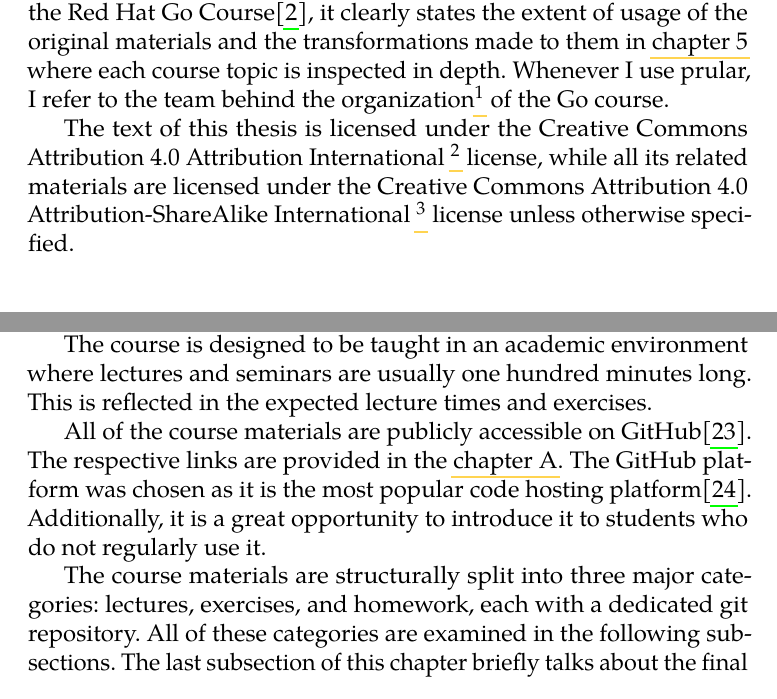
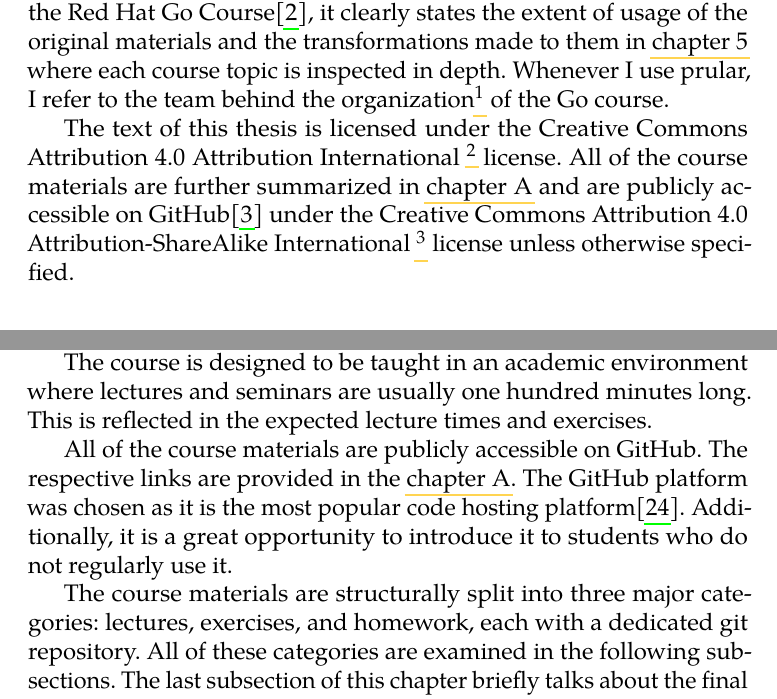
Before and after one commit to stanislav-zeman/course-go-thesis, a LaTeX thesis (thesis.tex): two parts of pages 10 and 24 of 72, joined at a grey line, cut so that both start at the same text. Compiled offline with pdfLaTeX.

Commit message:
Reference apendix materials in introduction

```diff
--- a/thesis.tex
+++ b/thesis.tex
@@ -79,7 +79,7 @@ Following this introduction, the thesis presents the Go programming language in
 
 Unless otherwise specified, all of the work discussed throughout the thesis is my own. As the thesis builds on the foundation laid by the Red Hat Go Course\cite{redhat-go-course}, it clearly states the extent of usage of the original materials and the transformations made to them in \cref{chapter-content} where each course topic is inspected in depth. Whenever I use prular, I refer to the team behind the organization\footnote{Martin Ukrop, Pavel Tišnovský, Ivan Nečas, and Stanislav Zeman.} of the Go course.
 
-The text of this thesis is licensed under the Creative Commons Attribution 4.0 Attribution International \footnote{\url{https://creativecommons.org/licenses/by/4.0/}} license, while all its related materials are licensed under the Creative Commons Attribution 4.0 Attribution-ShareAlike International \footnote{\url{https://creativecommons.org/licenses/by-sa/4.0/}} license unless otherwise specified.
+The text of this thesis is licensed under the Creative Commons Attribution 4.0 Attribution International \footnote{\url{https://creativecommons.org/licenses/by/4.0/}} license. All of the course materials are further summarized in \cref{apendix-materials} and are publicly accessible on GitHub\cite{github} under the Creative Commons Attribution 4.0 Attribution-ShareAlike International \footnote{\url{https://creativecommons.org/licenses/by-sa/4.0/}} license unless otherwise specified.
 
 \chapter{Go programming language}\label{chapter-go}
 
@@ -301,7 +301,7 @@ The newly created course is intended to be taught throughout the span of twelve
 
 The course is designed to be taught in an academic environment where lectures and seminars are usually one hundred minutes long. This is reflected in the expected lecture times and exercises.
 
-All of the course materials are publicly accessible on GitHub\cite{github}. The respective links are provided in the \cref{apendix-materials}. The GitHub platform was chosen as it is the most popular code hosting platform\cite{github-wiki}. Additionally, it is a great opportunity to introduce it to students who do not regularly use it.
+All of the course materials are publicly accessible on GitHub. The respective links are provided in the \cref{apendix-materials}. The GitHub platform was chosen as it is the most popular code hosting platform\cite{github-wiki}. Additionally, it is a great opportunity to introduce it to students who do not regularly use it.
 
 The course materials are structurally split into three major categories: lectures, exercises, and homework, each with a dedicated git repository. All of these categories are examined in the following subsections. The last subsection of this chapter briefly talks about the final projects.
 
```
